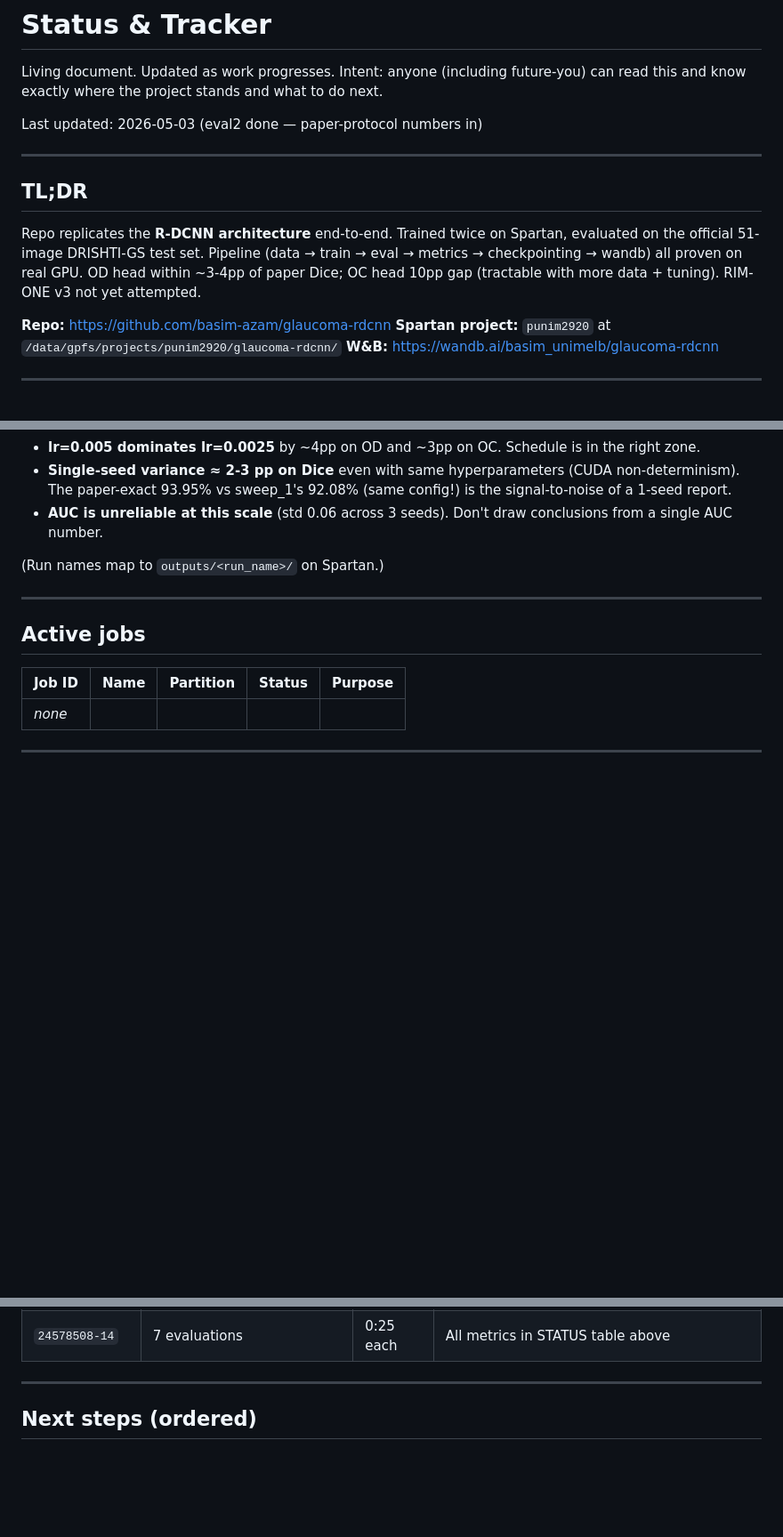
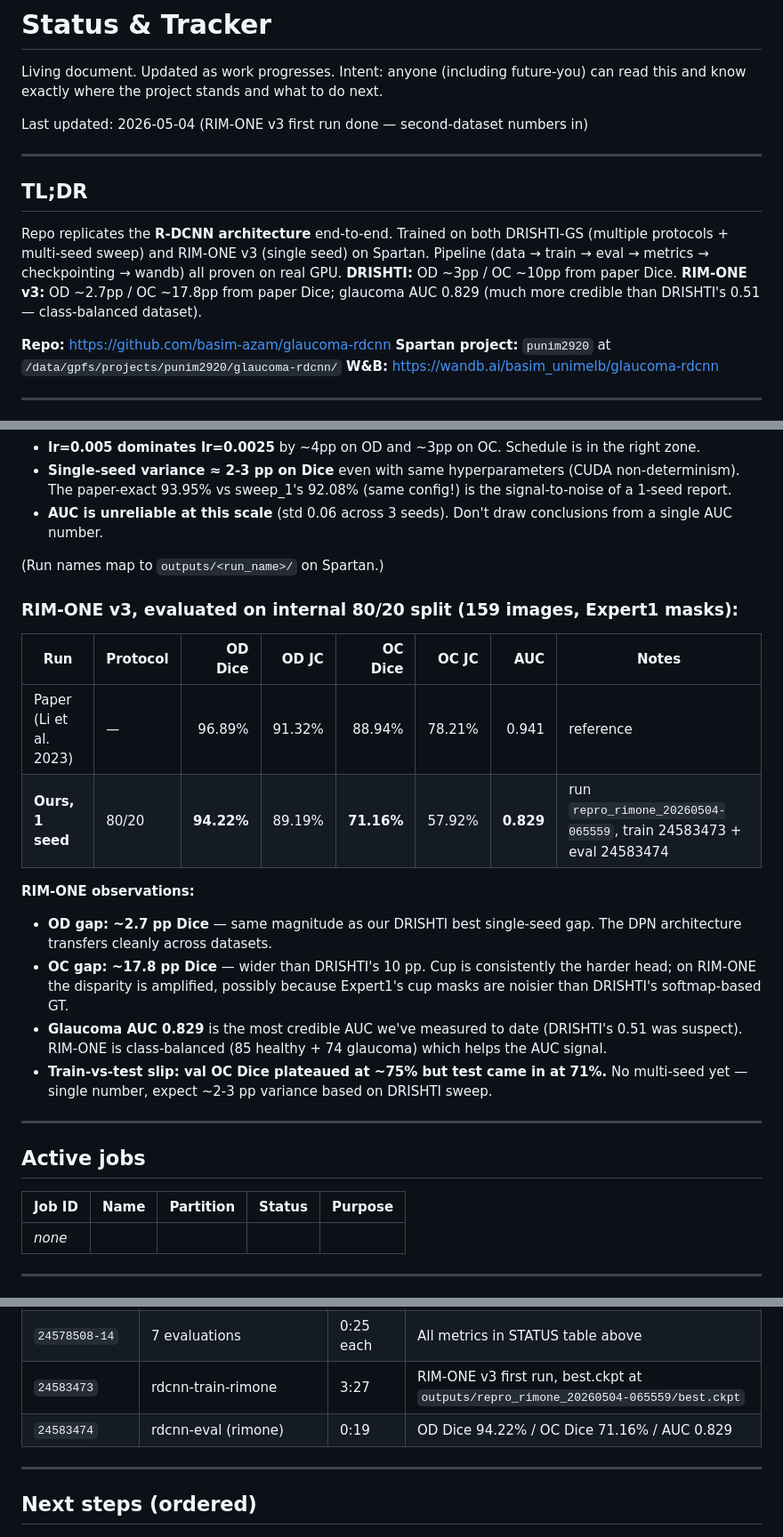
Before and after one commit to basim-azam/glaucoma-rdcnn, a Markdown page: STATUS.md, 3 parts joined by grey strips. Shown at 89% size. Drawn GitHub-style; blank space fills up the shorter version.

Commit message:
docs: RIM-ONE v3 first-run results — OD 94.22% / OC 71.16% / AUC 0.829
- STATUS.md: phase 8 ✅, results table now has RIM-ONE section, completed
  jobs 24583473 (train 3:27) + 24583474 (eval 0:19), TL;DR refreshed
- README.md: replaced _pending_ row with single-seed numbers, added
  RIM-ONE bullet to gap notes (OD ~2.7pp, OC ~17.8pp, AUC 0.829 credible)

```diff
--- a/STATUS.md
+++ b/STATUS.md
@@ -2,13 +2,13 @@
 
 Living document. Updated as work progresses. Intent: anyone (including future-you) can read this and know exactly where the project stands and what to do next.
 
-Last updated: 2026-05-03 (eval2 done — paper-protocol numbers in)
+Last updated: 2026-05-04 (RIM-ONE v3 first run done — second-dataset numbers in)
 
 ---
 
 ## TL;DR
 
-Repo replicates the **R-DCNN architecture** end-to-end. Trained twice on Spartan, evaluated on the official 51-image DRISHTI-GS test set. Pipeline (data → train → eval → metrics → checkpointing → wandb) all proven on real GPU. OD head within ~3-4pp of paper Dice; OC head 10pp gap (tractable with more data + tuning). RIM-ONE v3 not yet attempted.
+Repo replicates the **R-DCNN architecture** end-to-end. Trained on both DRISHTI-GS (multiple protocols + multi-seed sweep) and RIM-ONE v3 (single seed) on Spartan. Pipeline (data → train → eval → metrics → checkpointing → wandb) all proven on real GPU. **DRISHTI:** OD ~3pp / OC ~10pp from paper Dice. **RIM-ONE v3:** OD ~2.7pp / OC ~17.8pp from paper Dice; glaucoma AUC 0.829 (much more credible than DRISHTI's 0.51 — class-balanced dataset).
 
 **Repo:** https://github.com/basim-azam/glaucoma-rdcnn
 **Spartan project:** `punim2920` at `/data/gpfs/projects/punim2920/glaucoma-rdcnn/`
@@ -64,6 +64,19 @@ DRISHTI-GS, evaluated on the official 51-image Test set:
 
 (Run names map to `outputs/<run_name>/` on Spartan.)
 
+### RIM-ONE v3, evaluated on internal 80/20 split (159 images, Expert1 masks):
+
+| Run | Protocol | OD Dice | OD JC | OC Dice | OC JC | AUC | Notes |
+|---|---|--:|--:|--:|--:|--:|---|
+| Paper (Li et al. 2023) | — | 96.89% | 91.32% | 88.94% | 78.21% | 0.941 | reference |
+| **Ours, 1 seed** | 80/20 | **94.22%** | 89.19% | **71.16%** | 57.92% | **0.829** | run `repro_rimone_20260504-065559`, train 24583473 + eval 24583474 |
+
+**RIM-ONE observations:**
+- **OD gap: ~2.7 pp Dice** — same magnitude as our DRISHTI best single-seed gap. The DPN architecture transfers cleanly across datasets.
+- **OC gap: ~17.8 pp Dice** — wider than DRISHTI's 10 pp. Cup is consistently the harder head; on RIM-ONE the disparity is amplified, possibly because Expert1's cup masks are noisier than DRISHTI's softmap-based GT.
+- **Glaucoma AUC 0.829** is the most credible AUC we've measured to date (DRISHTI's 0.51 was suspect). RIM-ONE is class-balanced (85 healthy + 74 glaucoma) which helps the AUC signal.
+- **Train-vs-test slip: val OC Dice plateaued at ~75% but test came in at 71%.** No multi-seed yet — single number, expect ~2-3 pp variance based on DRISHTI sweep.
+
 ---
 
 ## Active jobs
@@ -88,6 +101,8 @@ DRISHTI-GS, evaluated on the official 51-image Test set:
 | `24570666` | rdcnn-train (50/51 paper-exact) | 1:57 | best.ckpt at `outputs/repro_drishti_20260503-122341/best.ckpt` |
 | `24570667_[1-6]` | rdcnn-array (3 seeds × 2 lrs, paper-exact protocol) | ~2:00 each | 6 ckpts at `outputs/sweep_*/best.ckpt` |
 | `24578508-14` | 7 evaluations | 0:25 each | All metrics in STATUS table above |
+| `24583473` | rdcnn-train-rimone | 3:27 | RIM-ONE v3 first run, best.ckpt at `outputs/repro_rimone_20260504-065559/best.ckpt` |
+| `24583474` | rdcnn-eval (rimone) | 0:19 | OD Dice 94.22% / OC Dice 71.16% / AUC 0.829 |
 
 ---
 
```
Also changed, not shown: other parts of STATUS.md (+3 -3 lines), README.md (+2 -1 lines).
